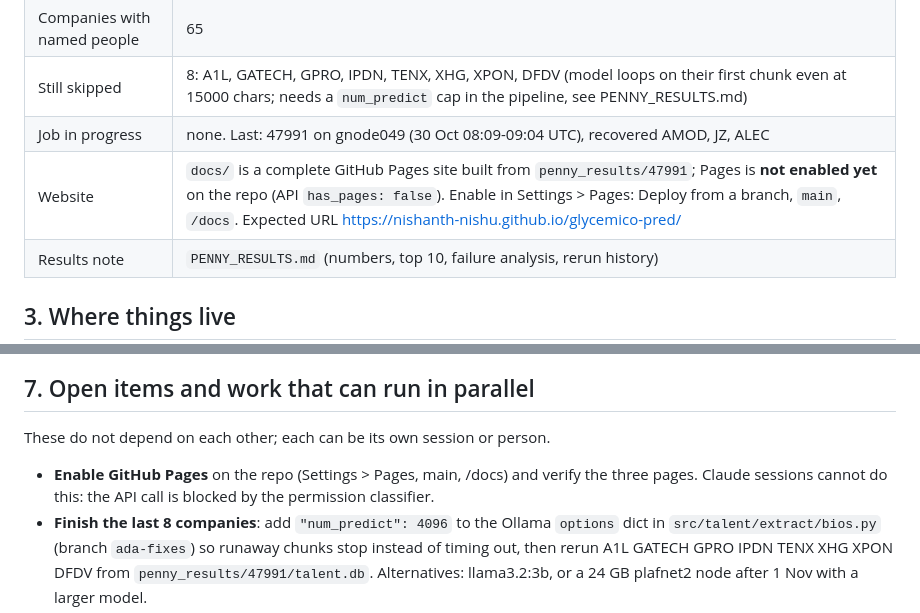
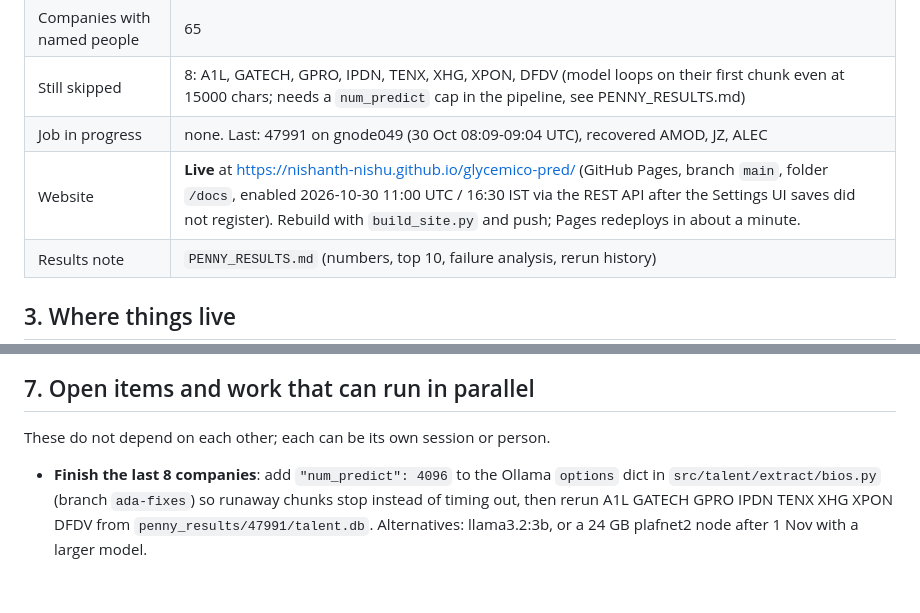
Before and after one commit to Nishanth-nishu/glycemico-pred, a Markdown page: PENNY_README.md, 2 parts joined by grey strips. Drawn GitHub-style; blank space fills up the shorter version.

Commit message:
notes: GitHub Pages site is live
Co-Authored-By: Claude Fable 5.1 <noreply@anthropic.com>

```diff
--- a/PENNY_README.md
+++ b/PENNY_README.md
@@ -24,7 +24,7 @@ Scores are 0-100; the pipeline's own bands are weak (<25), middling (25-50), str
 | Companies with named people | 65 |
 | Still skipped | 8: A1L, GATECH, GPRO, IPDN, TENX, XHG, XPON, DFDV (model loops on their first chunk even at 15000 chars; needs a `num_predict` cap in the pipeline, see PENNY_RESULTS.md) |
 | Job in progress | none. Last: 47991 on gnode049 (30 Oct 08:09-09:04 UTC), recovered AMOD, JZ, ALEC |
-| Website | `docs/` is a complete GitHub Pages site built from `penny_results/47991`; Pages is **not enabled yet** on the repo (API `has_pages: false`). Enable in Settings > Pages: Deploy from a branch, `main`, `/docs`. Expected URL https://nishanth-nishu.github.io/glycemico-pred/ |
+| Website | **Live** at https://nishanth-nishu.github.io/glycemico-pred/ (GitHub Pages, branch `main`, folder `/docs`, enabled 2026-10-30 11:00 UTC / 16:30 IST via the REST API after the Settings UI saves did not register). Rebuild with `build_site.py` and push; Pages redeploys in about a minute. |
 | Results note | `PENNY_RESULTS.md` (numbers, top 10, failure analysis, rerun history) |
 
 ## 3. Where things live
@@ -128,8 +128,6 @@ python3 build_site.py penny_results/<job> && git add docs && git commit -m "site
 
 These do not depend on each other; each can be its own session or person.
 
-- **Enable GitHub Pages** on the repo (Settings > Pages, main, /docs) and verify the three pages.
-  Claude sessions cannot do this: the API call is blocked by the permission classifier.
 - **Finish the last 8 companies**: add `"num_predict": 4096` to the Ollama `options` dict in
   `src/talent/extract/bios.py` (branch `ada-fixes`) so runaway chunks stop instead of timing out,
   then rerun A1L GATECH GPRO IPDN TENX XHG XPON DFDV from `penny_results/47991/talent.db`.
```
Also changed, not shown: other parts of PENNY_README.md (+1 -1 lines), PENNY_RESULTS.md (+1 -1 lines).
